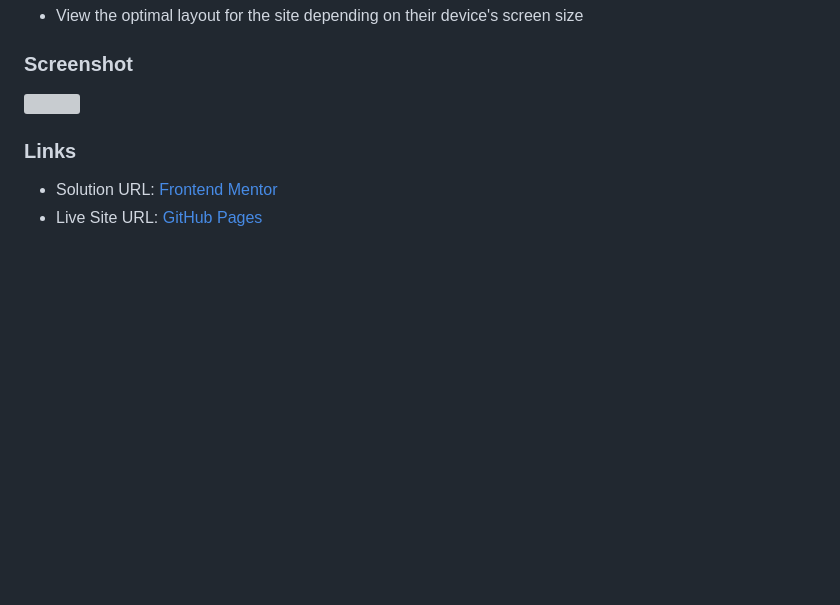
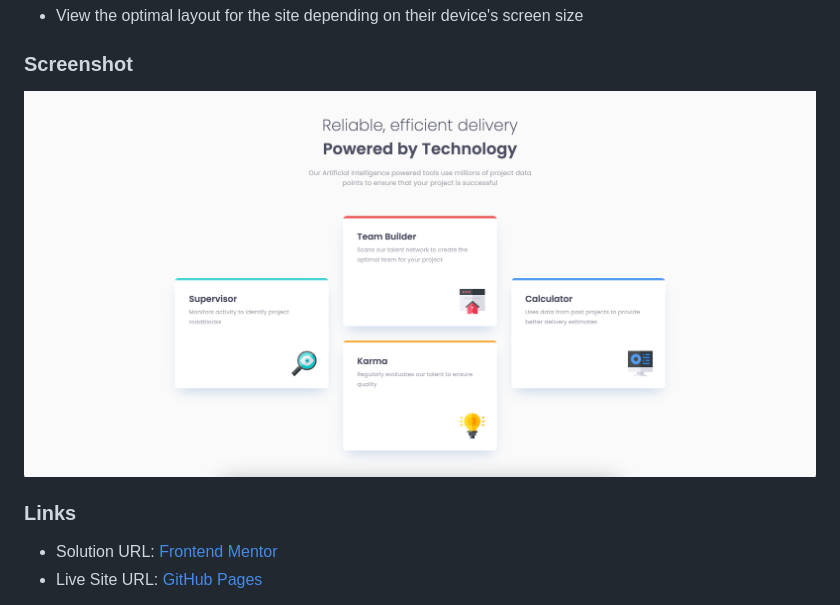
Before and after one commit to brendanmadden/four-card-feature-section, a Markdown page: README.md, the part around the change. Drawn GitHub-style; pictures changed too: images/screenshot.png (added); blank space fills up the shorter version; grey boxes are pictures that could not be loaded.

Commit message:
added screenshot and updated README

```diff
--- a/README.md
+++ b/README.md
@@ -25,7 +25,7 @@ Users should be able to:
 
 ### Screenshot
 
-![](./screenshot.jpg)
+![](./images/screenshot.png)
 
 ### Links
 
```
